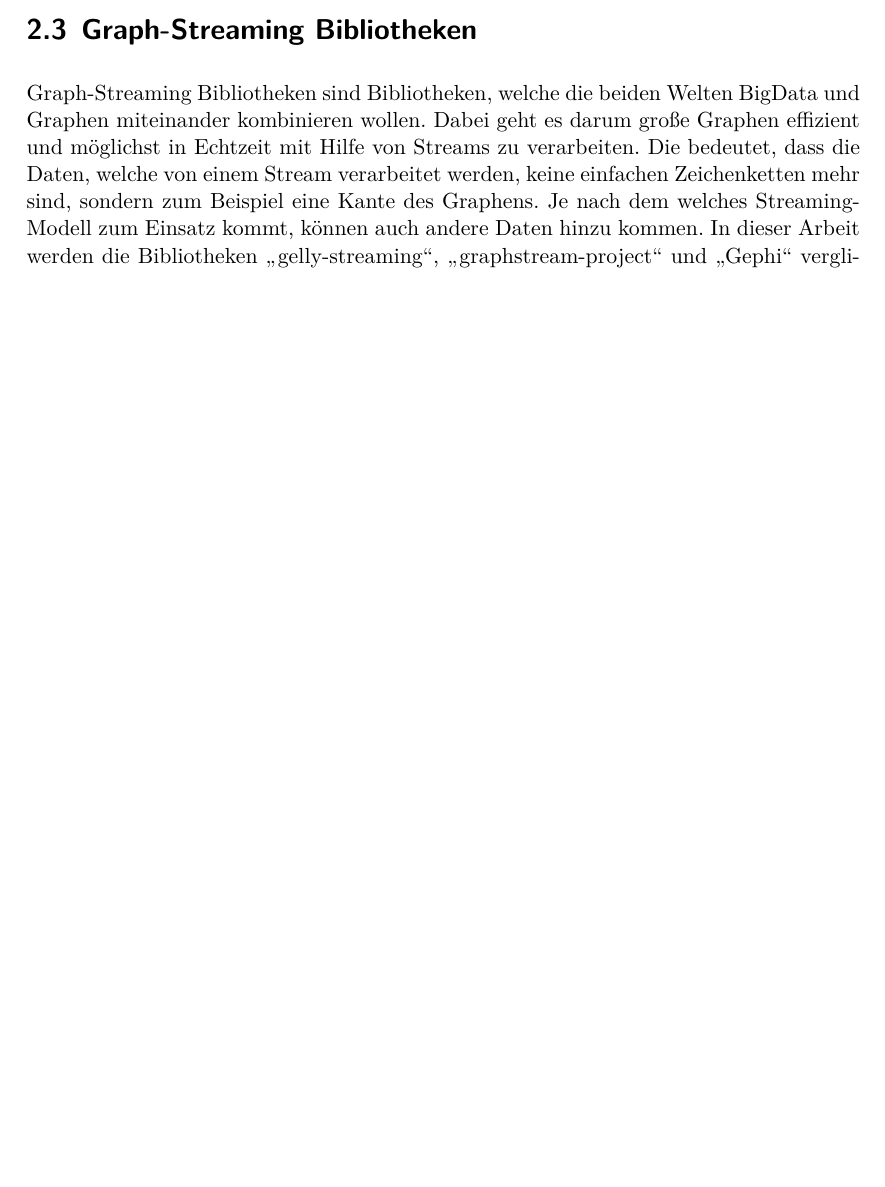
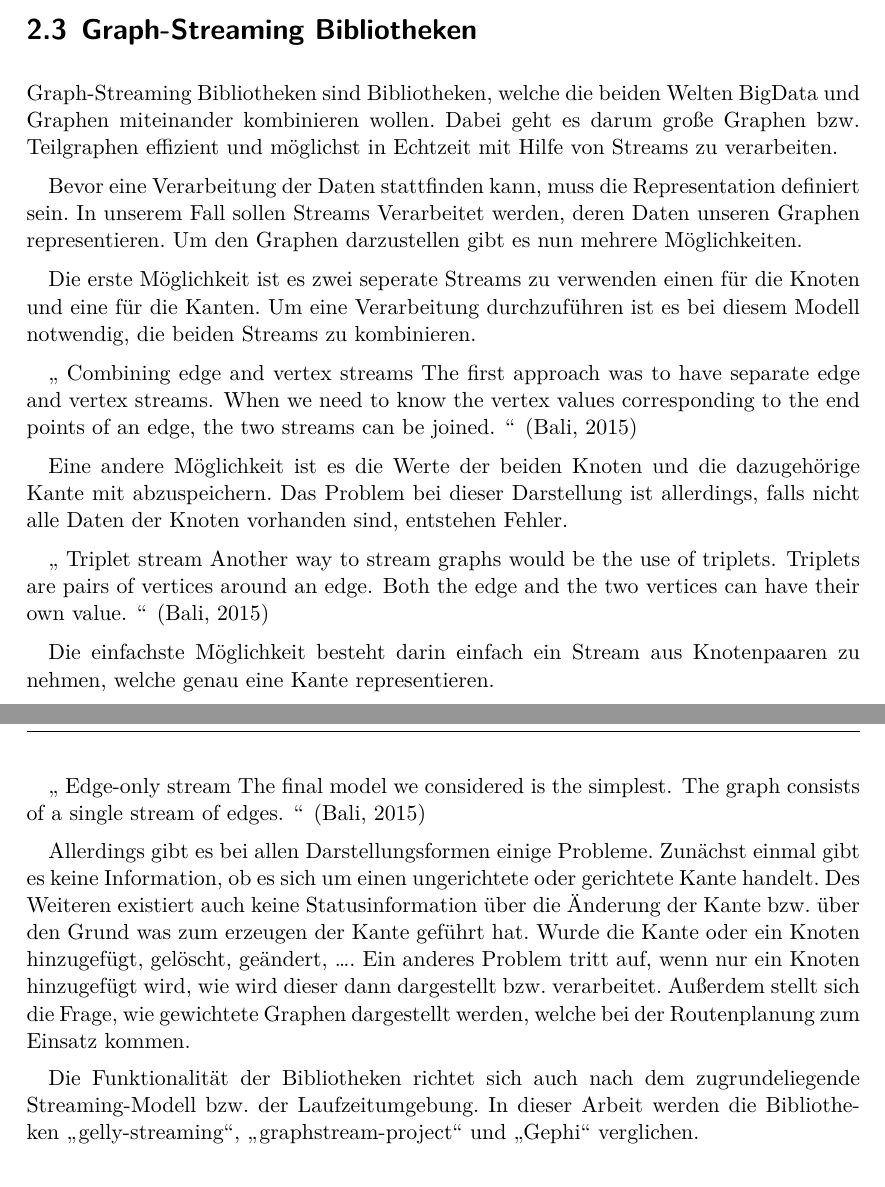
Before and after one commit to mirko-lelansky/masterthesis-graphstreaming, a LaTeX thesis (thesis/main.tex, which reads thesis/pages/theorie.tex): part of page 12 of 17 before the commit and two parts of pages 12 and 13 of 18 after it, the two joined at a grey line, cut so that both start at the same text, the shorter picture padded with empty space. Compiled offline with XeLaTeX.

Commit message:
Edit the streaming-libraries

```diff
--- a/thesis/pages/theorie.tex
+++ b/thesis/pages/theorie.tex
@@ -144,14 +144,58 @@ free. [\dots]
 }
 
 \section{Graph-Streaming Bibliotheken}
-Graph-Streaming Bibliotheken sind Bibliotheken, welche die beiden Welten \gls{BigData}
-und Graphen miteinander kombinieren wollen. Dabei geht es darum große Graphen
-effizient und möglichst in Echtzeit mit Hilfe von Streams zu verarbeiten. Die
-bedeutet, dass die Daten, welche von einem Stream verarbeitet werden, keine
-einfachen Zeichenketten mehr sind, sondern zum Beispiel eine Kante des Graphens.
-Je nach dem welches Streaming-Modell zum Einsatz kommt, können auch andere Daten
-hinzu kommen. In dieser Arbeit werden die Bibliotheken \enquote{gelly-streaming},
-\enquote{graphstream-project} und \enquote{Gephi} verglichen.
+Graph-Streaming Bibliotheken sind Bibliotheken, welche die beiden Welten
+\gls{BigData} und Graphen miteinander kombinieren wollen. Dabei geht es darum
+große Graphen bzw. Teilgraphen effizient und möglichst in Echtzeit mit Hilfe von
+Streams zu verarbeiten.
+
+Bevor eine Verarbeitung der Daten stattfinden kann, muss die Representation
+definiert sein. In unserem Fall sollen Streams Verarbeitet werden, deren Daten
+unseren Graphen representieren. Um den Graphen darzustellen gibt es nun mehrere
+Möglichkeiten.
+
+Die erste Möglichkeit ist es zwei seperate Streams zu verwenden einen für die
+Knoten und eine für die Kanten. Um eine Verarbeitung durchzuführen ist es bei
+diesem Modell notwendig, die beiden Streams zu kombinieren.
+
+\foreignblockquote{english}[\cite{Bali2015}]{
+Combining edge and vertex streams The first approach was to have separate
+edge and vertex streams. When we need to know the vertex values corresponding
+to the end points of an edge, the two streams can be joined.
+}
+
+Eine andere Möglichkeit ist es die Werte der beiden Knoten und die dazugehörige
+Kante mit abzuspeichern. Das Problem bei dieser Darstellung ist allerdings,
+falls nicht alle Daten der Knoten vorhanden sind, entstehen Fehler.
+
+\foreignblockquote{english}[\cite{Bali2015}]{
+Triplet stream Another way to stream graphs would be the use of triplets.
+Triplets are pairs of vertices around an edge. Both the edge and the two vertices
+can have their own value.
+}
+
+Die einfachste Möglichkeit besteht darin einfach ein Stream aus Knotenpaaren zu
+nehmen, welche genau eine Kante representieren.
+
+\foreignblockquote{english}[\cite{Bali2015}]{
+Edge-only stream The final model we considered is the simplest. The graph
+consists of a single stream of edges.
+}
+
+Allerdings gibt es bei allen Darstellungsformen einige Probleme. Zunächst einmal
+gibt es keine Information, ob es sich um einen ungerichtete oder gerichtete
+Kante handelt. Des Weiteren existiert auch keine Statusinformation über die
+Änderung der Kante bzw. über den Grund was zum erzeugen der Kante geführt hat.
+Wurde die Kante oder ein Knoten hinzugefügt, gelöscht, geändert,~\dots . Ein
+anderes Problem tritt auf, wenn nur ein Knoten hinzugefügt wird, wie wird dieser
+dann dargestellt bzw. verarbeitet. Außerdem stellt sich die Frage, wie gewichtete
+Graphen dargestellt werden, welche bei der Routenplanung zum Einsatz kommen.
+
+
+Die Funktionalität der Bibliotheken richtet sich auch nach dem zugrundeliegende
+Streaming-Modell bzw. der Laufzeitumgebung. In dieser Arbeit werden die
+Bibliotheken \enquote{gelly-streaming}, \enquote{graphstream-project} und
+\enquote{Gephi} verglichen.
 
 \subsection{gelly-streaming}
 \enquote{gelly-streaming} ist eine Graph-Streaming Bibliothek für Apache Flink,
```
Also changed, not shown: thesis/bib/main.bib (+12 -0 lines).
